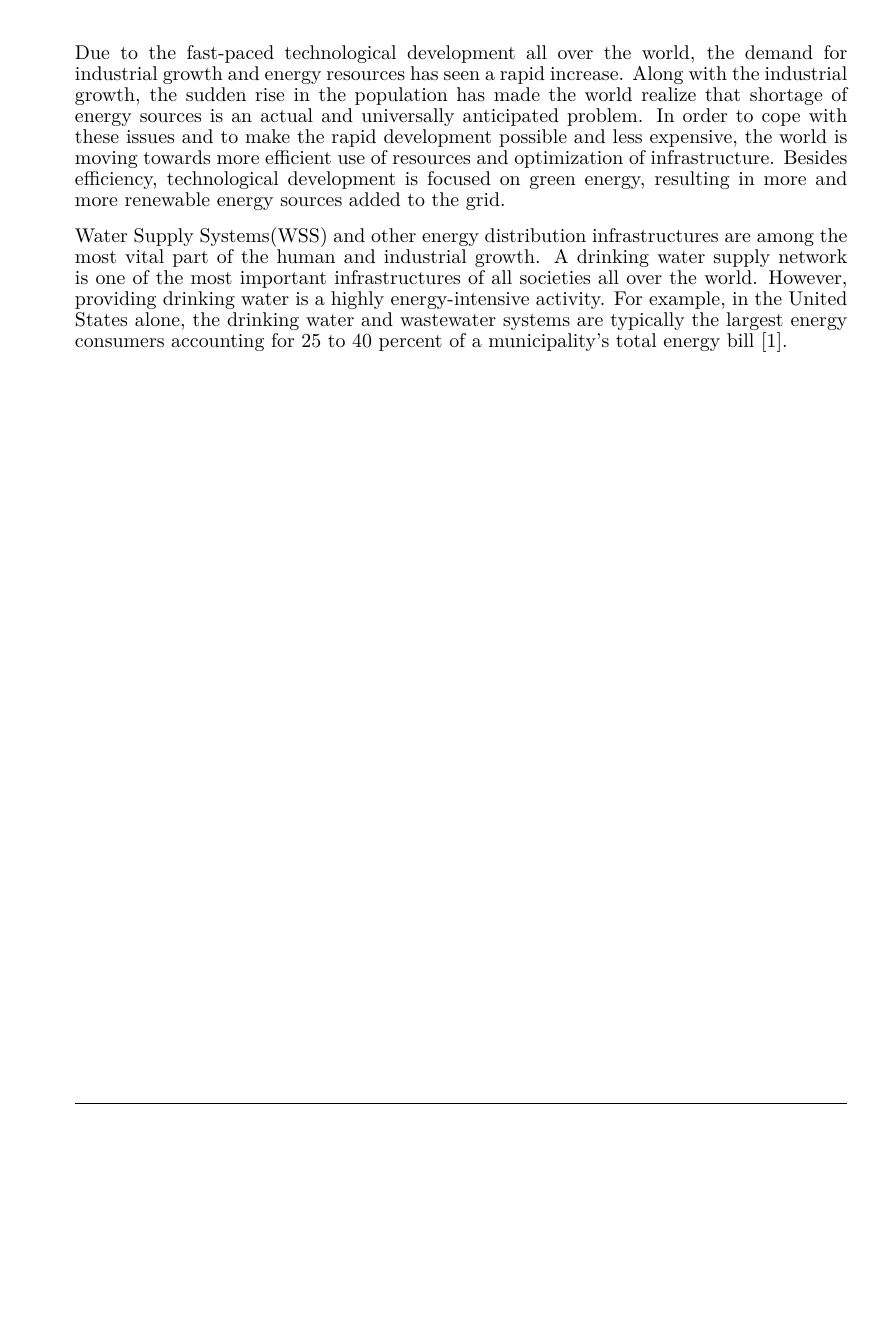
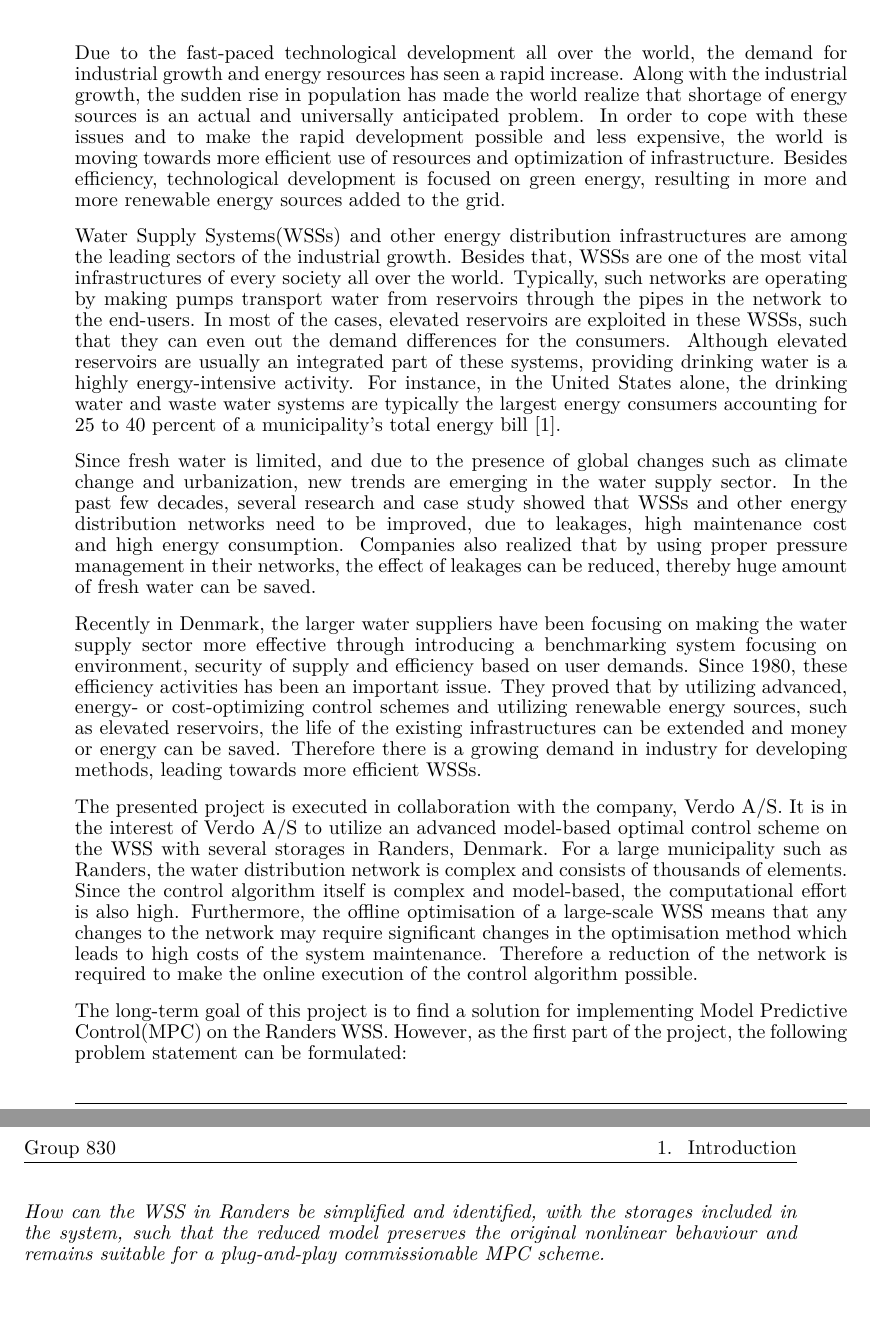
Before and after one commit to csocsidior/Verdo_project, a LaTeX thesis (Gr830.tex, which reads report/intro.tex): part of page 7 of 39 before the commit and two parts of pages 7 and 8 of 39 after it, the two joined at a grey line, cut so that both start at the same text, the shorter picture padded with empty space. Compiled offline with pdfLaTeX.

Commit message:
small modifications in introduction

```diff
--- a/report/intro.tex
+++ b/report/intro.tex
@@ -1,6 +1,16 @@
 \chapter{Introduction}
 \label{introduction}
 
-Due to the fast-paced technological development all over the world, the demand for industrial growth and energy resources has seen a rapid increase. Along with the industrial growth, the sudden rise in the population has made the world realize that shortage of energy sources is an actual and universally anticipated problem. In order to cope with these issues and to make the rapid development possible and less expensive, the world is moving towards more efficient use of resources and optimization of infrastructure. Besides efficiency, technological development is focused on green energy, resulting in more and more renewable energy sources added to the grid.
+Due to the fast-paced technological development all over the world, the demand for industrial growth and energy resources has seen a rapid increase. Along with the industrial growth, the sudden rise in population has made the world realize that shortage of energy sources is an actual and universally anticipated problem. In order to cope with these issues and to make the rapid development possible and less expensive, the world is moving towards more efficient use of resources and optimization of infrastructure. Besides efficiency, technological development is focused on green energy, resulting in more and more renewable energy sources added to the grid.
 
-Water Supply Systems(WSS) and other energy distribution infrastructures are among the most vital part of the human and industrial growth. A drinking water supply network is one of the most important infrastructures of all societies all over the world. However, providing drinking water is a highly energy-intensive activity. For example, in the United States alone, the drinking water and wastewater systems are typically the largest energy consumers accounting for 25 to 40 percent of a municipality's total energy bill \cite{fluctuating_price}.
+Water Supply Systems(WSSs) and other energy distribution infrastructures are among the leading sectors of the industrial growth. Besides that, WSSs are one of the most vital infrastructures of every society all over the world. Typically, such networks are operating by making pumps transport water from reservoirs through the pipes in the network to the end-users. In most of the cases, elevated reservoirs are exploited in these WSSs, such that they can even out the demand differences for the consumers. Although elevated reservoirs are usually an integrated part of these systems, providing drinking water is a highly energy-intensive activity. For instance, in the United States alone, the drinking water and waste water systems are typically the largest energy consumers accounting for 25 to 40 percent of a municipality's total energy bill \cite{fluctuating_price}.
+
+Since fresh water is limited, and due to the presence of global changes such as climate change and urbanization, new trends are emerging in the water supply sector. In the past few decades, several research and case study showed that WSSs and other energy distribution networks need to be improved, due to leakages, high maintenance cost and high energy consumption. Companies also realized that by using proper pressure management in their networks, the effect of leakages can be reduced, thereby huge amount of fresh water can be saved.
+
+Recently in Denmark, the larger water suppliers have been focusing on making the water supply sector more effective through introducing a benchmarking system focusing on environment, security of supply and efficiency based on user demands. Since 1980, these efficiency activities has been an important issue. They proved that by utilizing advanced, energy- or cost-optimizing control schemes and utilizing renewable energy sources, such as elevated reservoirs, the life of the existing infrastructures can be extended and money or energy can be saved. Therefore there is a growing demand in industry for developing methods, leading towards more efficient WSSs.
+
+The presented project is executed in collaboration with the company, Verdo A/S. It is in the interest of Verdo A/S to utilize an advanced model-based optimal control scheme on the WSS with several storages in Randers, Denmark. For a large municipality such as Randers, the water distribution network is complex and consists of thousands of elements. Since the control algorithm itself is complex and model-based, the computational effort is also high. Furthermore, the offline optimisation of a large-scale WSS means that any changes to the network may require significant changes in the optimisation method which leads to high costs of the system maintenance. Therefore a reduction of the network is required to make the online execution of the control algorithm possible.
+
+The long-term goal of this project is to find a solution for implementing Model Predictive Control(MPC) on the Randers WSS. However, as the first part of the project, the following problem statement can be formulated:
+
+\emph{How can the WSS in Randers be simplified and identified, with the storages included in the system, such that the reduced model preserves the original nonlinear behaviour and remains suitable for a plug-and-play commissionable MPC scheme.}
```
Also changed, not shown: report/introduction/acronyms.tex (+2 -2 lines).
